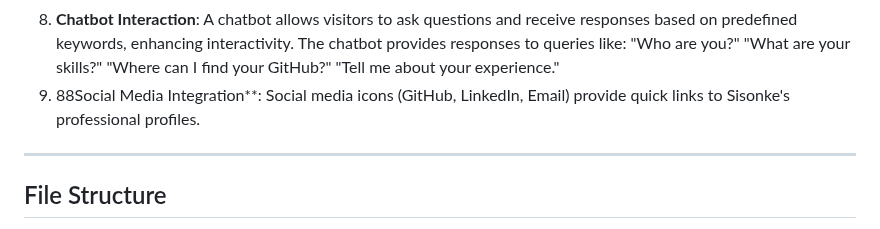
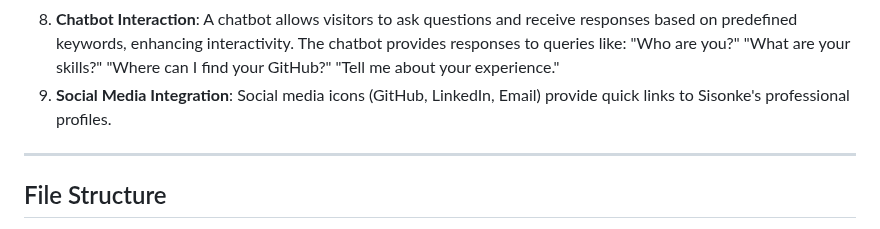
Before and after one commit to Sisonke10-byt/My-Portfolio-Profile, a Markdown page: README.md, the part around the change. GitHub-like rendering.

```diff
--- a/README.md
+++ b/README.md
@@ -30,7 +30,7 @@ The chatbot provides responses to queries like:
 "What are your skills?"
 "Where can I find your GitHub?"
 "Tell me about your experience."
-9. 88Social Media Integration**: Social media icons (GitHub, LinkedIn, Email) provide quick links to Sisonke's professional profiles.
+9. **Social Media Integration**: Social media icons (GitHub, LinkedIn, Email) provide quick links to Sisonke's professional profiles.
 
 ---
 
```
